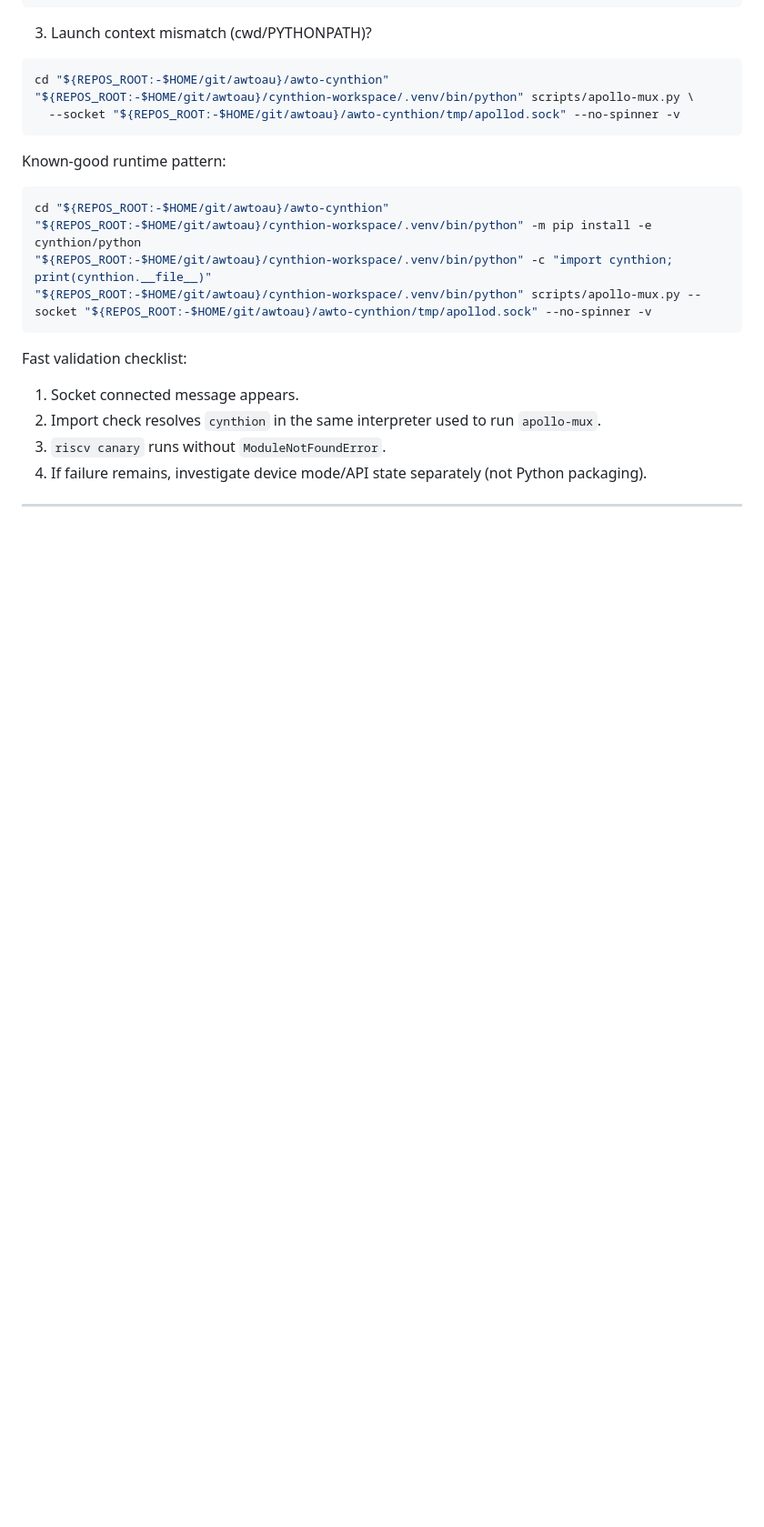
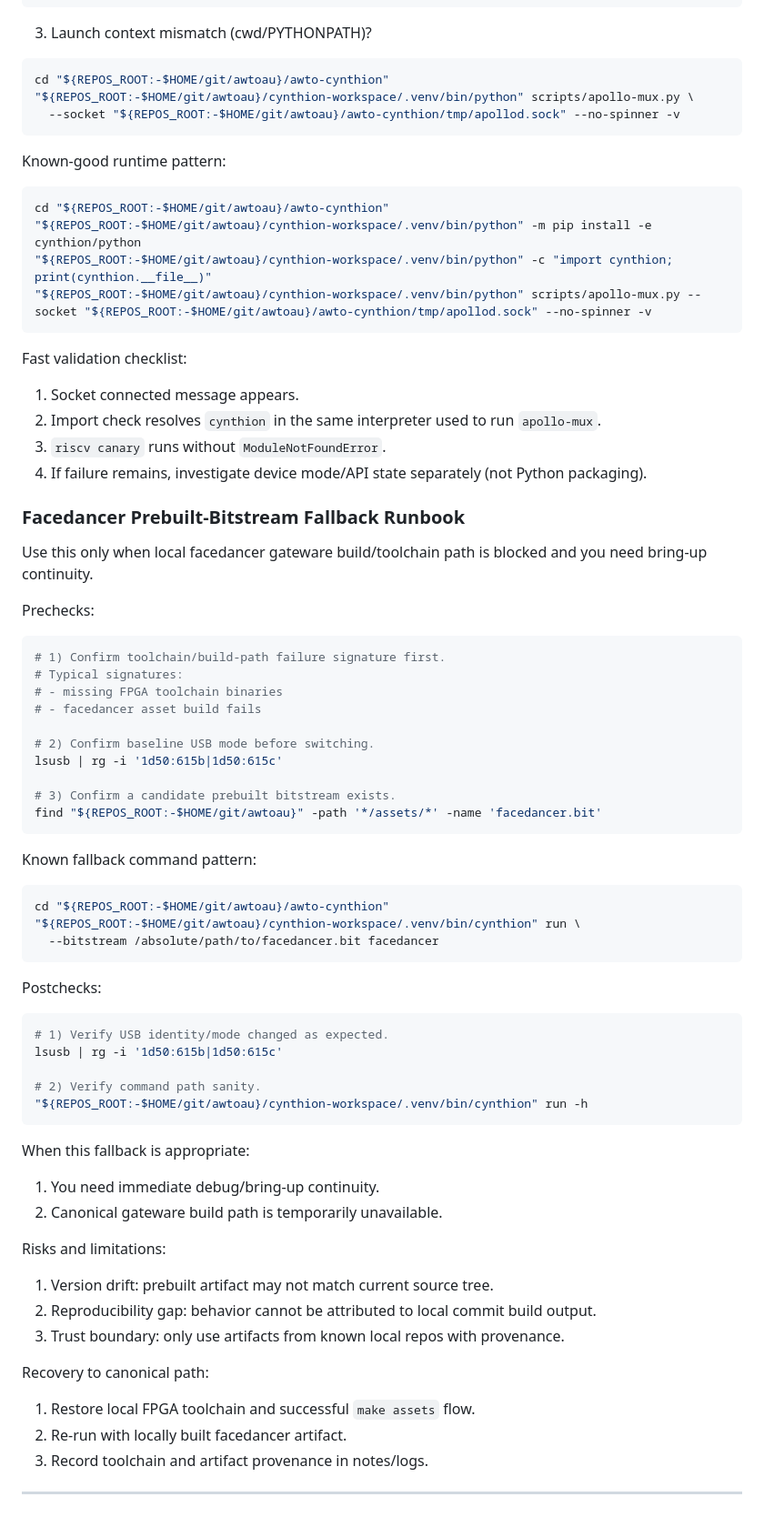
Before and after one commit to awtoau/cynthion-workspace, a Markdown page: docs/troubleshooting.md, the part around the change. Shown at 91% size. Rendered like a GitHub page; blank space fills up the shorter version.

Commit message:
docs: add facedancer prebuilt bitstream fallback runbook

````diff
--- a/docs/troubleshooting.md
+++ b/docs/troubleshooting.md
@@ -118,4 +118,52 @@ Fast validation checklist:
 3. `riscv canary` runs without `ModuleNotFoundError`.
 4. If failure remains, investigate device mode/API state separately (not Python packaging).
 
+### Facedancer Prebuilt-Bitstream Fallback Runbook
+
+Use this only when local facedancer gateware build/toolchain path is blocked and you need bring-up continuity.
+
+Prechecks:
+```bash
+# 1) Confirm toolchain/build-path failure signature first.
+# Typical signatures:
+# - missing FPGA toolchain binaries
+# - facedancer asset build fails
+
+# 2) Confirm baseline USB mode before switching.
+lsusb | rg -i '1d50:615b|1d50:615c'
+
+# 3) Confirm a candidate prebuilt bitstream exists.
+find "${REPOS_ROOT:-$HOME/git/awtoau}" -path '*/assets/*' -name 'facedancer.bit'
+```
+
+Known fallback command pattern:
+```bash
+cd "${REPOS_ROOT:-$HOME/git/awtoau}/awto-cynthion"
+"${REPOS_ROOT:-$HOME/git/awtoau}/cynthion-workspace/.venv/bin/cynthion" run \
+  --bitstream /absolute/path/to/facedancer.bit facedancer
+```
+
+Postchecks:
+```bash
+# 1) Verify USB identity/mode changed as expected.
+lsusb | rg -i '1d50:615b|1d50:615c'
+
+# 2) Verify command path sanity.
+"${REPOS_ROOT:-$HOME/git/awtoau}/cynthion-workspace/.venv/bin/cynthion" run -h
+```
+
+When this fallback is appropriate:
+1. You need immediate debug/bring-up continuity.
+2. Canonical gateware build path is temporarily unavailable.
+
+Risks and limitations:
+1. Version drift: prebuilt artifact may not match current source tree.
+2. Reproducibility gap: behavior cannot be attributed to local commit build output.
+3. Trust boundary: only use artifacts from known local repos with provenance.
+
+Recovery to canonical path:
+1. Restore local FPGA toolchain and successful `make assets` flow.
+2. Re-run with locally built facedancer artifact.
+3. Record toolchain and artifact provenance in notes/logs.
+
 ---
````
Also changed, not shown: docs/install.md (+10 -0 lines).
